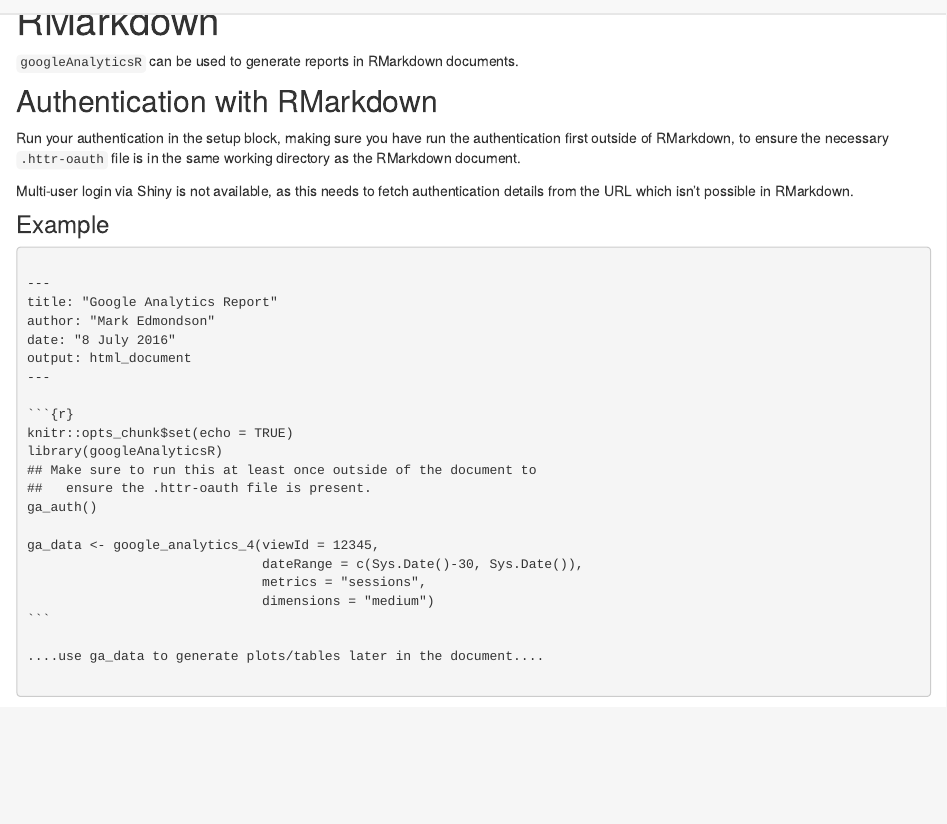
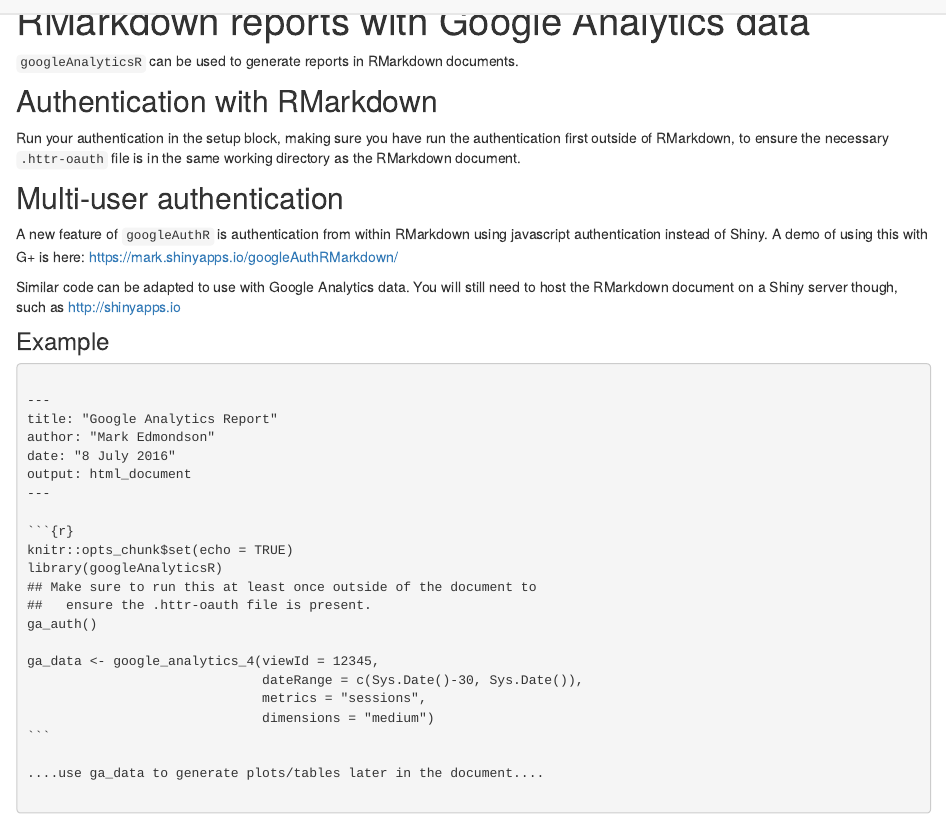
Before and after one commit to 8-bit-sheep/googleAnalyticsR, an R Markdown document (rmarkdown.Rmd): the page in a window 1100 px wide, from 90 px down. Rendered offline with R 4.5, knitr and Pandoc, with nearby package versions.

Commit message:
Add multi-user RMarkdown auth

```diff
--- a/rmarkdown.Rmd
+++ b/rmarkdown.Rmd
@@ -1,5 +1,5 @@
 ---
-title: "RMarkdown"
+title: "RMarkdown reports with Google Analytics data"
 ---
 
 `googleAnalyticsR` can be used to generate reports in RMarkdown documents.
@@ -8,7 +8,12 @@
 
 Run your authentication in the setup block, making sure you have run the authentication first outside of RMarkdown, to ensure the necessary `.httr-oauth` file is in the same working directory as the RMarkdown document.
 
-Multi-user login via Shiny is not available, as this needs to fetch authentication details from the URL which isn't possible in RMarkdown.
+## Multi-user authentication
+
+A new feature of `googleAuthR` is authentication from within RMarkdown using javascript authentication instead of Shiny.  A demo of using this with G+ is here:
+https://mark.shinyapps.io/googleAuthRMarkdown/
+
+Similar code can be adapted to use with Google Analytics data.  You will still need to host the RMarkdown document on a Shiny server though, such as http://shinyapps.io
 
 ### Example
 
```
